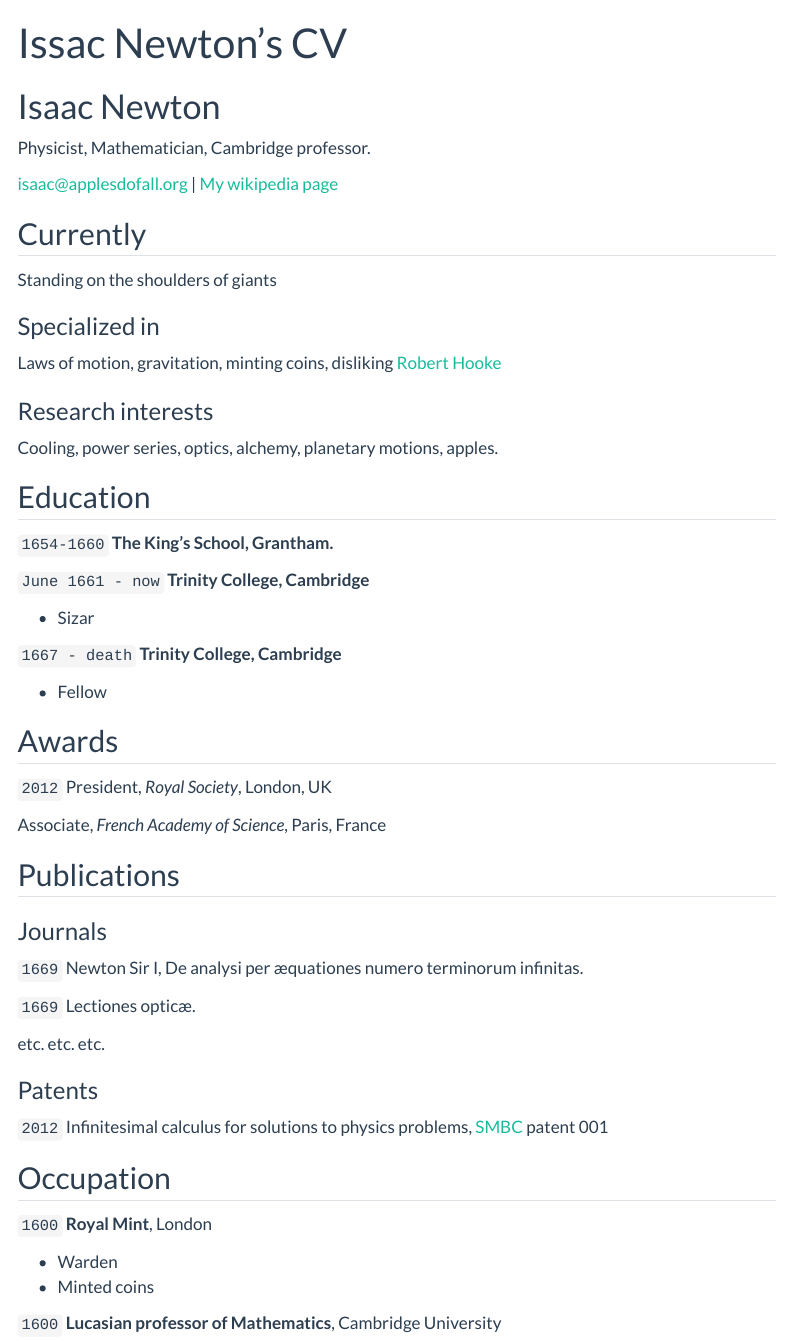
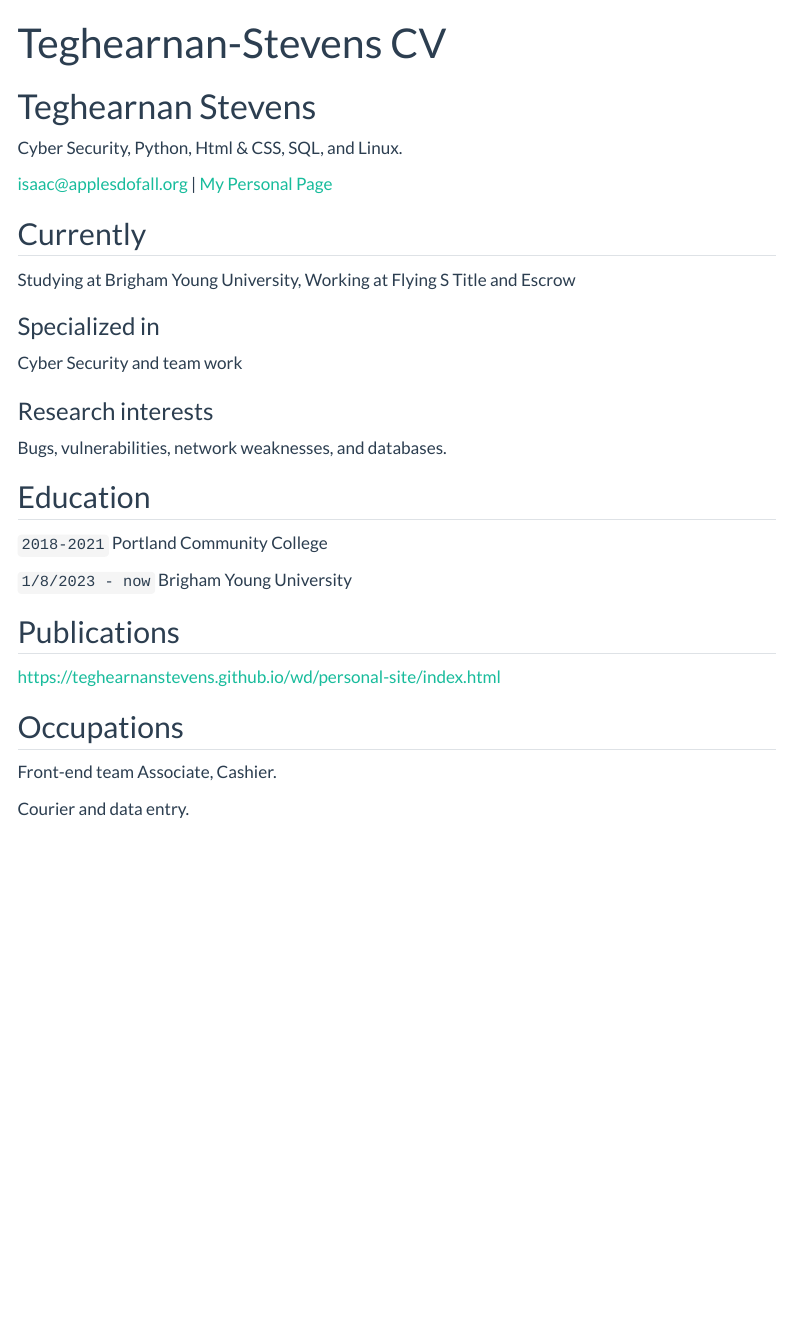
Before and after one commit to teghearnanstevens/teghearnan-stevens.github.io3, a Quarto document (resume.qmd): the page in a window 1100 px wide, from its top. Rendered offline with R 4.5, knitr and Pandoc in place of Quarto, with nearby package versions; menus at the side of the page are left out.

Commit message:
resume
s

```diff
--- a/resume.qmd
+++ b/resume.qmd
@@ -1,87 +1,47 @@
 ---
 layout: cv
-title: Issac Newton's CV
+title: Teghearnan-Stevens CV
 ---
-# Isaac Newton
-Physicist, Mathematician, Cambridge professor.
+# Teghearnan Stevens
+Cyber Security, Python, Html & CSS, SQL, and Linux.
 
 <div id="webaddress">
-<a href="isaac@applesdofall.org">isaac@applesdofall.org</a>
-| <a href="http://en.wikipedia.org/wiki/Isaac_Newton">My wikipedia page</a>
+<a href="https://teghearnanstevens.github.io/wd/personal-site/index.html">isaac@applesdofall.org</a>
+| <a href="https://teghearnanstevens.github.io/wd/personal-site/index.html">My Personal Page</a>
 </div>
 
 
 ## Currently
 
-Standing on the shoulders of giants
+Studying at Brigham Young University, Working at Flying S Title and Escrow
 
 ### Specialized in
 
-Laws of motion, gravitation, minting coins, disliking [Robert Hooke](http://en.wikipedia.org/wiki/Robert_Hooke)
+Cyber Security and team work
 
 
 ### Research interests
 
-Cooling, power series, optics, alchemy, planetary motions, apples.
+Bugs, vulnerabilities, network weaknesses, and databases.
 
 
 ## Education
 
-`1654-1660`
-__The King's School, Grantham.__
+`2018-2021`
+Portland Community College
 
-`June 1661 - now`
-__Trinity College, Cambridge__
-
-- Sizar
-
-`1667 - death`
-__Trinity College, Cambridge__
-
-- Fellow
-
-
-
-## Awards
-
-`2012`
-President, *Royal Society*, London, UK
-
-Associate, *French Academy of Science*, Paris, France
-
-
+`1/8/2023 - now`
+Brigham Young University
 
 ## Publications
 
-<!-- A list is also available [online](http://scholar.google.co.uk/citations?user=LTOTl0YAAAAJ) -->
+https://teghearnanstevens.github.io/wd/personal-site/index.html
 
-### Journals
+## Occupations
 
-`1669`
-Newton Sir I, De analysi per æquationes numero terminorum infinitas.
+Front-end team Associate, Cashier.
 
-`1669`
-Lectiones opticæ.
-
-etc. etc. etc.
-
-### Patents
-
-`2012`
-Infinitesimal calculus for solutions to physics problems, [SMBC](http://www.techdirt.com/articles/20121011/09312820678/if-patents-had-been-around-time-newton.shtml) patent 001
-
-
-## Occupation
-
-`1600`
-__Royal Mint__, London
-
-- Warden
-- Minted coins
-
-`1600`
-__Lucasian professor of Mathematics__, Cambridge University
-
+Courier and data entry.
 
 
 <!-- ### Footer
```
